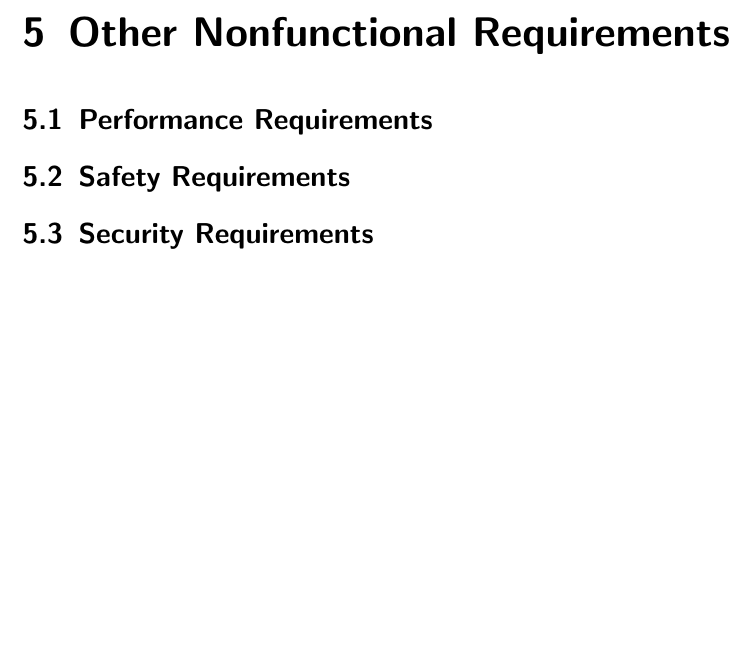
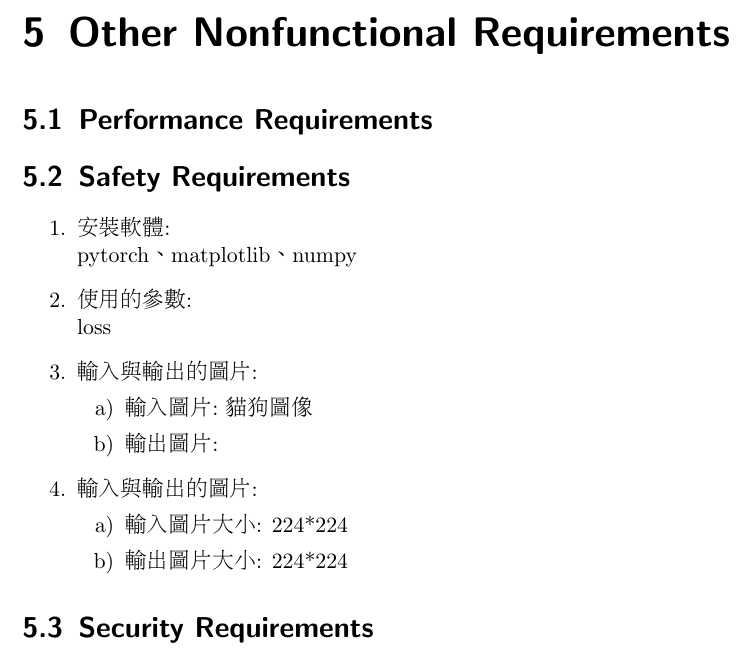
Before and after one commit to kevin879275/git, a LaTeX document (document.tex): part of page 7 of 7, cut so that both start at the same text, the shorter picture padded with empty space. Compiled offline with pdfLaTeX.

Commit message:
再小改一下

```diff
--- a/document.tex
+++ b/document.tex
@@ -119,8 +119,21 @@
 \section{Performance Requirements}
 
 
-\section{Safety Requirements}
-
+\section{Safety Requirements}   %還沒寫完
+\begin{enumerate}
+	\item 安裝軟體:\\pytorch、matplotlib、numpy
+	\item 使用的參數:\\loss
+	\item 輸入與輸出的圖片:
+	\begin{enumerate}
+		\item 輸入圖片:  貓狗圖像
+		\item 輸出圖片 :
+	\end{enumerate}
+	\item 輸入與輸出的圖片:
+	\begin{enumerate}
+		\item 輸入圖片大小 :  224*224
+		\item 輸出圖片大小 :  224*224
+	\end{enumerate}
+\end{enumerate}
 
 \section{Security Requirements}
 
```
